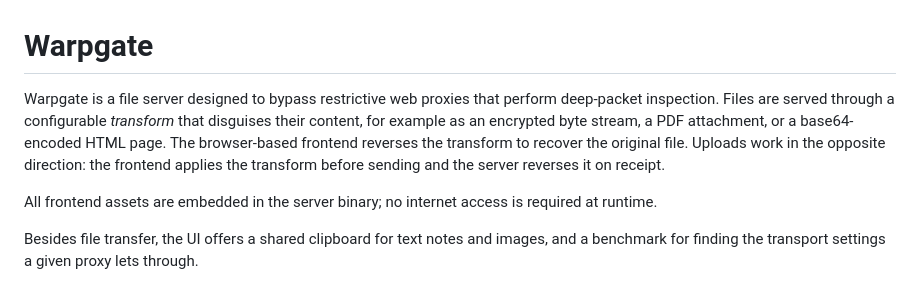
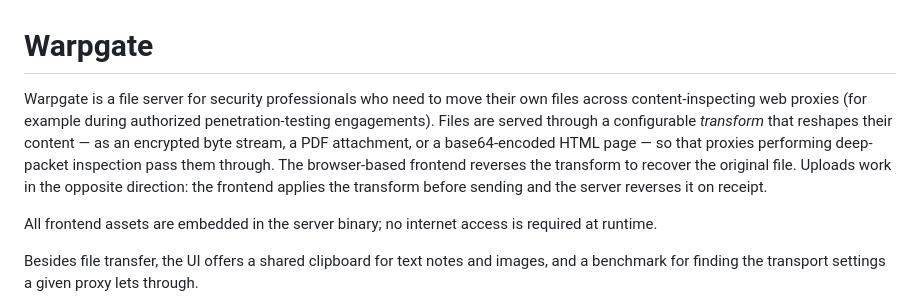
Before and after one commit to UniformlyR4ndom/warpgate, a Markdown page: README.md, the part around the change. Rendered like a GitHub page.

```diff
--- a/README.md
+++ b/README.md
@@ -1,6 +1,6 @@
 # Warpgate
 
-Warpgate is a file server designed to bypass restrictive web proxies that perform deep-packet inspection. Files are served through a configurable *transform* that disguises their content, for example as an encrypted byte stream, a PDF attachment, or a base64-encoded HTML page. The browser-based frontend reverses the transform to recover the original file. Uploads work in the opposite direction: the frontend applies the transform before sending and the server reverses it on receipt.
+Warpgate is a file server for security professionals who need to move their own files across content-inspecting web proxies (for example during authorized penetration-testing engagements). Files are served through a configurable *transform* that reshapes their content — as an encrypted byte stream, a PDF attachment, or a base64-encoded HTML page — so that proxies performing deep-packet inspection pass them through. The browser-based frontend reverses the transform to recover the original file. Uploads work in the opposite direction: the frontend applies the transform before sending and the server reverses it on receipt.
 
 All frontend assets are embedded in the server binary; no internet access is required at runtime.
 
```
Also changed, not shown: CLAUDE.md (+5 -3 lines).
